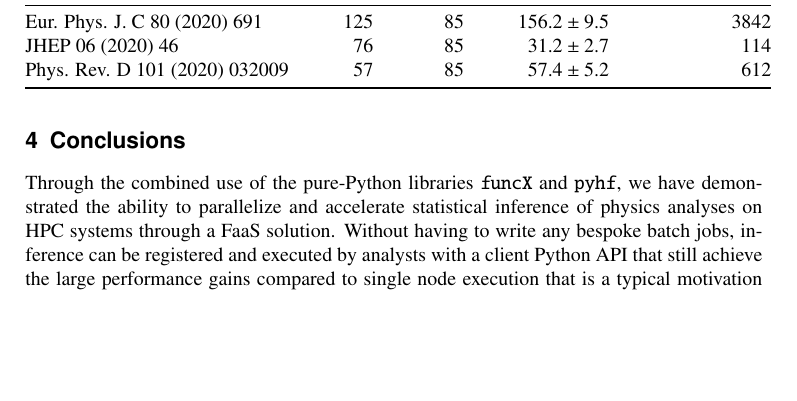
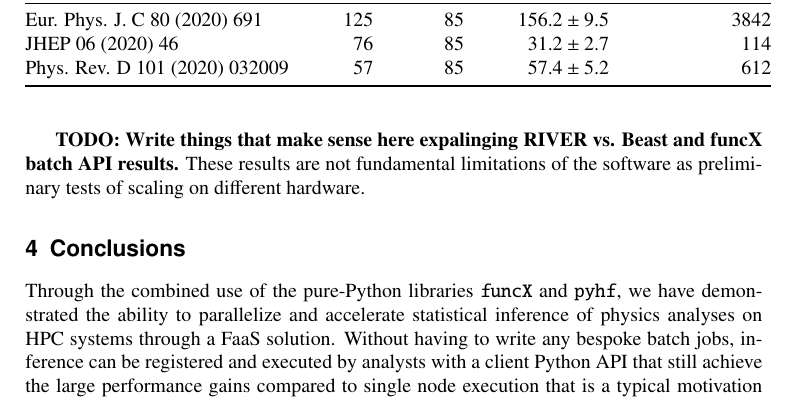
Before and after one commit to matthewfeickert/pyhf-funcX-CHEP-2021-proposal, a LaTeX document (CHEP_2021_proposal.tex, which reads src/results.tex): part of page 5 of 9, cut so that both start at the same text, the shorter picture padded with empty space. Compiled offline with pdfLaTeX.

Commit message:
Stop for dinner

```diff
--- a/src/results.tex
+++ b/src/results.tex
@@ -7,3 +7,6 @@ The timing results over multiple trials for Ref.~\cite{ATLAS_SUSY_1Lbb_pallet},
 All code used in these studies is publicly available on GitHub at Ref.~\cite{study_code}.
 
 \input{src/tables/performance_table.tex}
+
+\TODO{Write things that make sense here expalinging RIVER vs. Beast and funcX batch API results.}
+These results are not fundamental limitations of the software as preliminary tests of scaling on different hardware.
```
